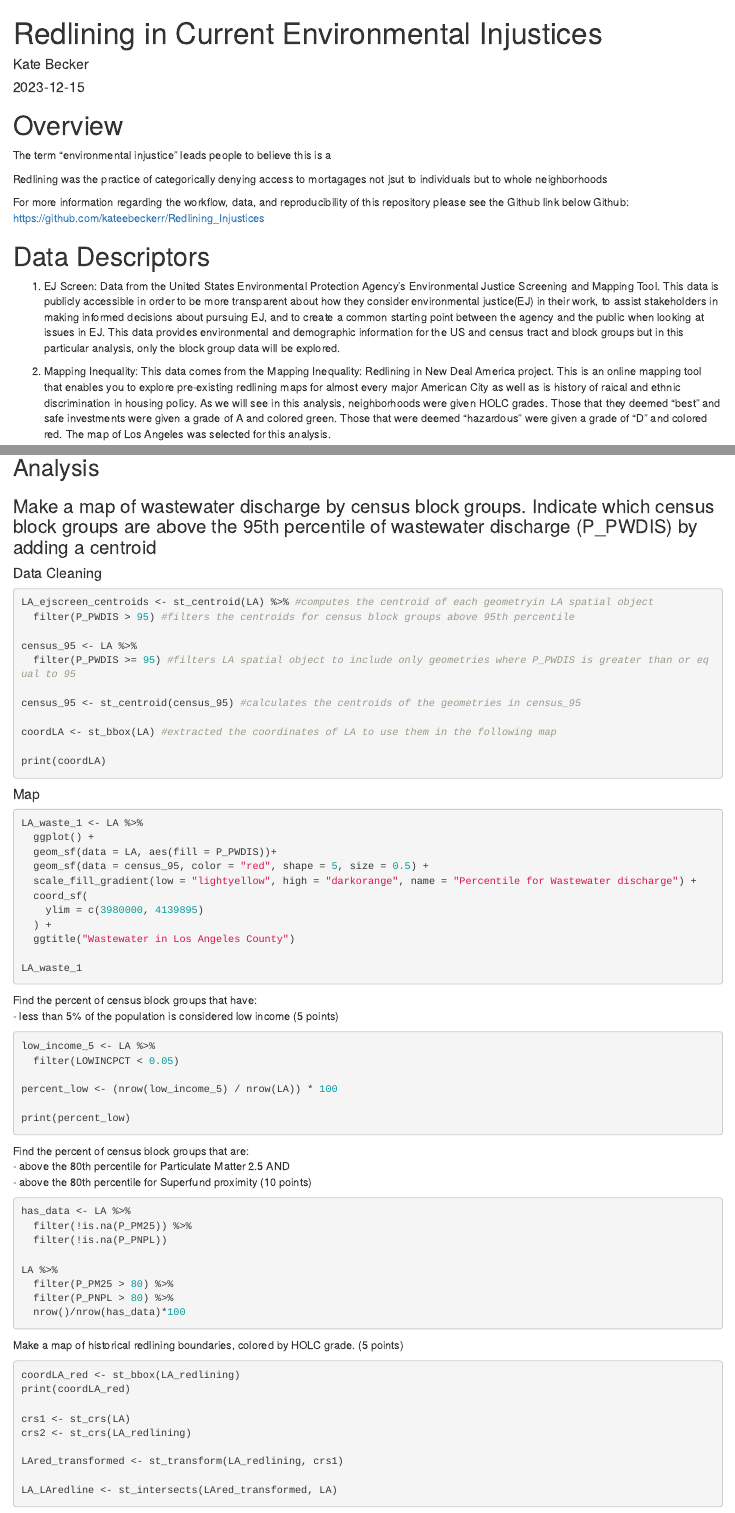
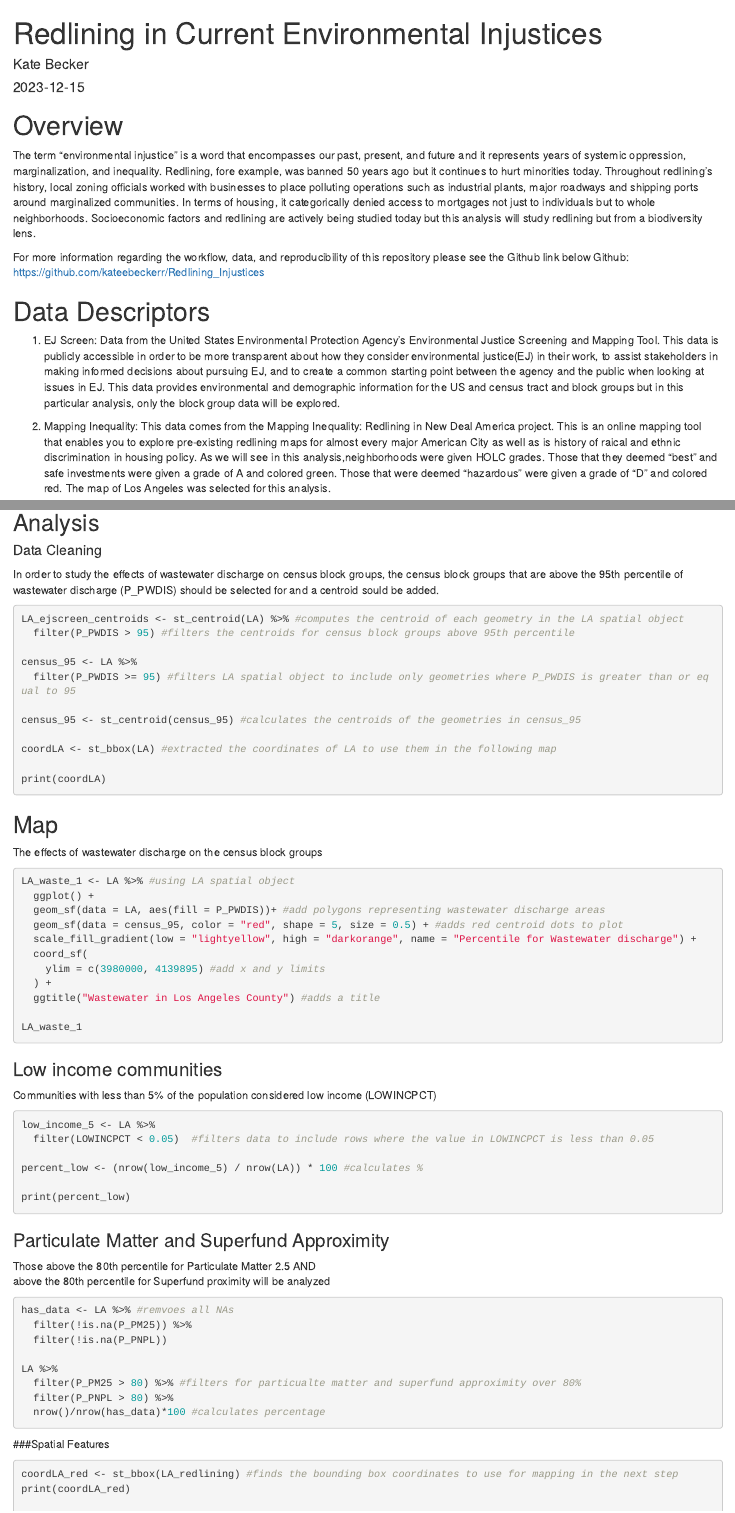
Before and after one commit to kateebeckerr/Redlining_Injustices, an R Markdown document (Redline_Analysis.Rmd): the page in a window 1100 px wide, from its top, and a second part further down, joined at a grey line. Rendered offline with R 4.5, knitr and Pandoc, with nearby package versions.

Commit message:
final push

````diff
--- a/Redline_Analysis.Rmd
+++ b/Redline_Analysis.Rmd
@@ -11,10 +11,9 @@ knitr::opts_chunk$set(echo = TRUE, warning = FALSE, message = FALSE, eval = FALS
 
 
 # Overview
-The term "environmental injustice" leads people to believe this is a
+The term "environmental injustice" is a word that encompasses our past, present, and future and it represents years of systemic oppression, marginalization, and inequality. Redlining, fore example, was banned 50 years ago but it continues to hurt minorities today. Throughout redlining's history, local zoning officials worked with businesses to place polluting operations such as industrial plants, major roadways and shipping ports around marginalized communities. In terms of housing, it categorically denied access to mortgages not just to individuals but to whole neighborhoods. Socioeconomic factors and redlining are actively being studied today but this analysis will study redlining but from a biodiversity lens.
 
 
-Redlining was the practice of categorically denying access to mortagages not jsut to individuals but to whole neighborhoods
 
 For more information regarding the workflow, data, and reproducibility of this repository please see the Github link below
 Github: https://github.com/kateebeckerr/Redlining_Injustices
@@ -82,12 +78,11 @@ plot(LA_redlining)
 
 ## Analysis
 
-### Make a map of wastewater discharge by census block groups. Indicate which census block groups are above the 95th percentile of wastewater discharge (P_PWDIS) by adding a centroid
-
 #### Data Cleaning
+In order to study the effects of wastewater discharge on census block groups, the census block groups that are above the 95th percentile of wastewater discharge (P_PWDIS) should be selected for and a centroid sould be added.
 
 ```{r}
-LA_ejscreen_centroids <- st_centroid(LA) %>% #computes the centroid of each geometryin LA spatial object
+LA_ejscreen_centroids <- st_centroid(LA) %>% #computes the centroid of each geometry in the LA spatial object
   filter(P_PWDIS > 95) #filters the centroids for census block groups above 95th percentile
 
 census_95 <- LA %>%
@@ -100,66 +95,64 @@ coordLA <- st_bbox(LA) #extracted the coordinates of LA to use them in the follo
 print(coordLA)
 ```
 
-#### Map
-
+## Map
+The effects of wastewater discharge on the census block groups
 ```{r}
-LA_waste_1 <- LA %>%
+LA_waste_1 <- LA %>% #using LA spatial object
   ggplot() +
-  geom_sf(data = LA, aes(fill = P_PWDIS))+
-  geom_sf(data = census_95, color = "red", shape = 5, size = 0.5) +
+  geom_sf(data = LA, aes(fill = P_PWDIS))+ #add polygons representing wastewater discharge areas
+  geom_sf(data = census_95, color = "red", shape = 5, size = 0.5) + #adds red centroid dots to plot
   scale_fill_gradient(low = "lightyellow", high = "darkorange", name = "Percentile for Wastewater discharge") +
   coord_sf(
-    ylim = c(3980000, 4139895)
+    ylim = c(3980000, 4139895) #add x and y limits
   ) +
-  ggtitle("Wastewater in Los Angeles County")
+  ggtitle("Wastewater in Los Angeles County") #adds a title
 
 LA_waste_1
 ```
 
 
+### Low income communities
 
-Find the percent of census block groups that have:
-- less than 5% of the population is considered low income
-(5 points)
-
+Communities with less than 5% of the population considered low income (LOWINCPCT)
 
 ```{r}
 low_income_5 <- LA %>%
-  filter(LOWINCPCT < 0.05)
+  filter(LOWINCPCT < 0.05)  #filters data to include rows where the value in LOWINCPCT is less than 0.05
 
-percent_low <- (nrow(low_income_5) / nrow(LA)) * 100
+percent_low <- (nrow(low_income_5) / nrow(LA)) * 100 #calculates %
 
 print(percent_low)
 ```
 
 
-Find the percent of census block groups that are:
-- above the 80th percentile for Particulate Matter 2.5 AND
-- above the 80th percentile for Superfund proximity
-(10 points)
+### Particulate Matter and Superfund Approximity
+
+Those above the 80th percentile for Particulate Matter 2.5 AND
+above the 80th percentile for Superfund proximity will be analyzed
 
 ```{r}
-has_data <- LA %>%
+has_data <- LA %>% #remvoes all NAs
   filter(!is.na(P_PM25)) %>%
   filter(!is.na(P_PNPL))
 
 LA %>%
-  filter(P_PM25 > 80) %>%
+  filter(P_PM25 > 80) %>% #filters for particualte matter and superfund approximity over 80%
   filter(P_PNPL > 80) %>%
-  nrow()/nrow(has_data)*100
+  nrow()/nrow(has_data)*100 #calculates percentage
 ```
 
-Make a map of historical redlining boundaries, colored by HOLC grade.
-(5 points)
+
+###Spatial Features
 
 ```{r}
-coordLA_red <- st_bbox(LA_redlining)
+coordLA_red <- st_bbox(LA_redlining) #finds the bounding box coordinates to use for mapping in the next step
 print(coordLA_red)
 
 crs1 <- st_crs(LA)
 crs2 <- st_crs(LA_redlining)
 
-LAred_transformed <- st_transform(LA_redlining, crs1)
+LAred_transformed <- st_transform(LA_redlining, crs1) #transforms CRS' so they match
 
 LA_LAredline <- st_intersects(LAred_transformed, LA)
 
````
Also changed, not shown: README.md, Redline_Analysis.Rmd (33 more changed lines).
